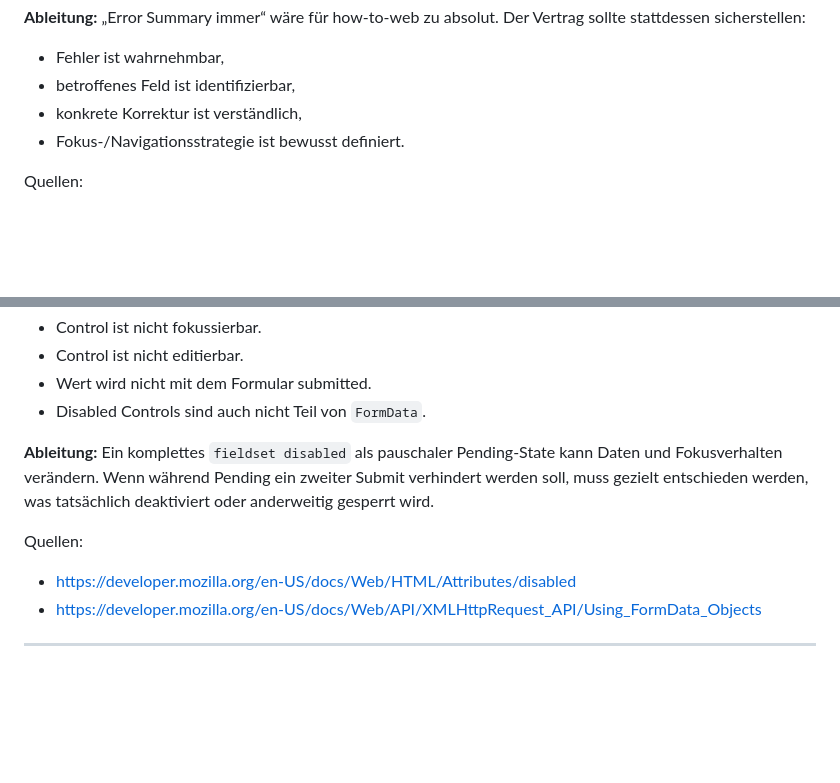
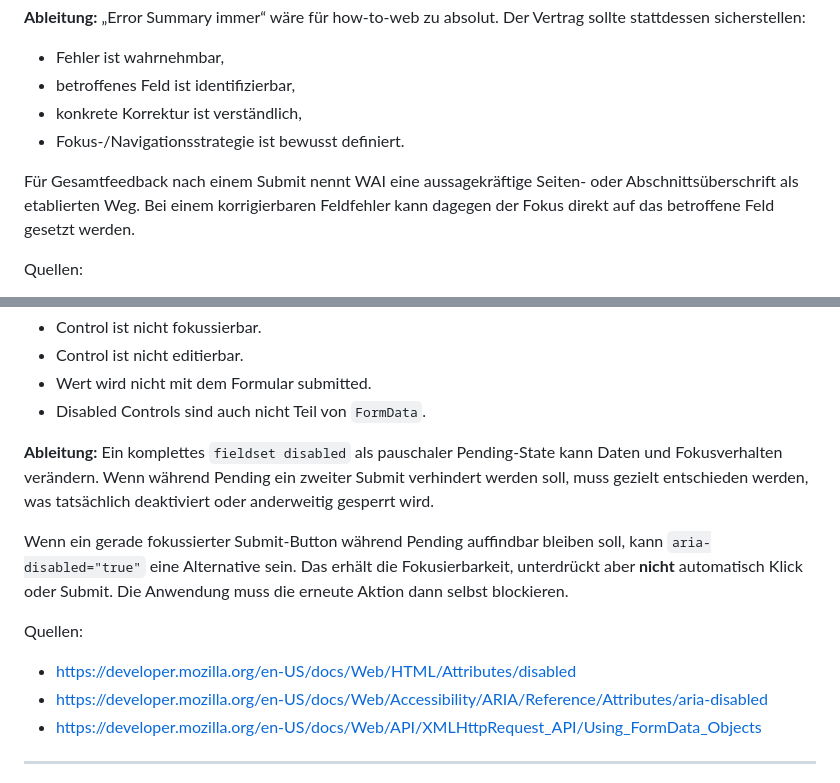
Before and after one commit to blame76/how-to-web, a Markdown page: patterns/form-submission/RESEARCH.md, 2 parts joined by grey strips. GitHub-like rendering; blank space fills up the shorter version.

Commit message:
docs: document pending focus and result feedback choices

```diff
--- a/patterns/form-submission/RESEARCH.md
+++ b/patterns/form-submission/RESEARCH.md
@@ -159,6 +159,8 @@ GOV.UK verwendet Error Summary + Inline Error Message und setzt Fokus auf die Su
 - konkrete Korrektur ist verständlich,
 - Fokus-/Navigationsstrategie ist bewusst definiert.
 
+Für Gesamtfeedback nach einem Submit nennt WAI eine aussagekräftige Seiten- oder Abschnittsüberschrift als etablierten Weg. Bei einem korrigierbaren Feldfehler kann dagegen der Fokus direkt auf das betroffene Feld gesetzt werden.
+
 Quellen:
 
 - https://www.w3.org/WAI/WCAG22/Understanding/error-identification
@@ -244,9 +246,12 @@ Der HTML-`disabled`-Zustand hat starke Semantik:
 
 **Ableitung:** Ein komplettes `fieldset disabled` als pauschaler Pending-State kann Daten und Fokusverhalten verändern. Wenn während Pending ein zweiter Submit verhindert werden soll, muss gezielt entschieden werden, was tatsächlich deaktiviert oder anderweitig gesperrt wird.
 
+Wenn ein gerade fokussierter Submit-Button während Pending auffindbar bleiben soll, kann `aria-disabled="true"` eine Alternative sein. Das erhält die Fokusierbarkeit, unterdrückt aber **nicht** automatisch Klick oder Submit. Die Anwendung muss die erneute Aktion dann selbst blockieren.
+
 Quellen:
 
 - https://developer.mozilla.org/en-US/docs/Web/HTML/Attributes/disabled
+- https://developer.mozilla.org/en-US/docs/Web/Accessibility/ARIA/Reference/Attributes/aria-disabled
 - https://developer.mozilla.org/en-US/docs/Web/API/XMLHttpRequest_API/Using_FormData_Objects
 
 ---
```
